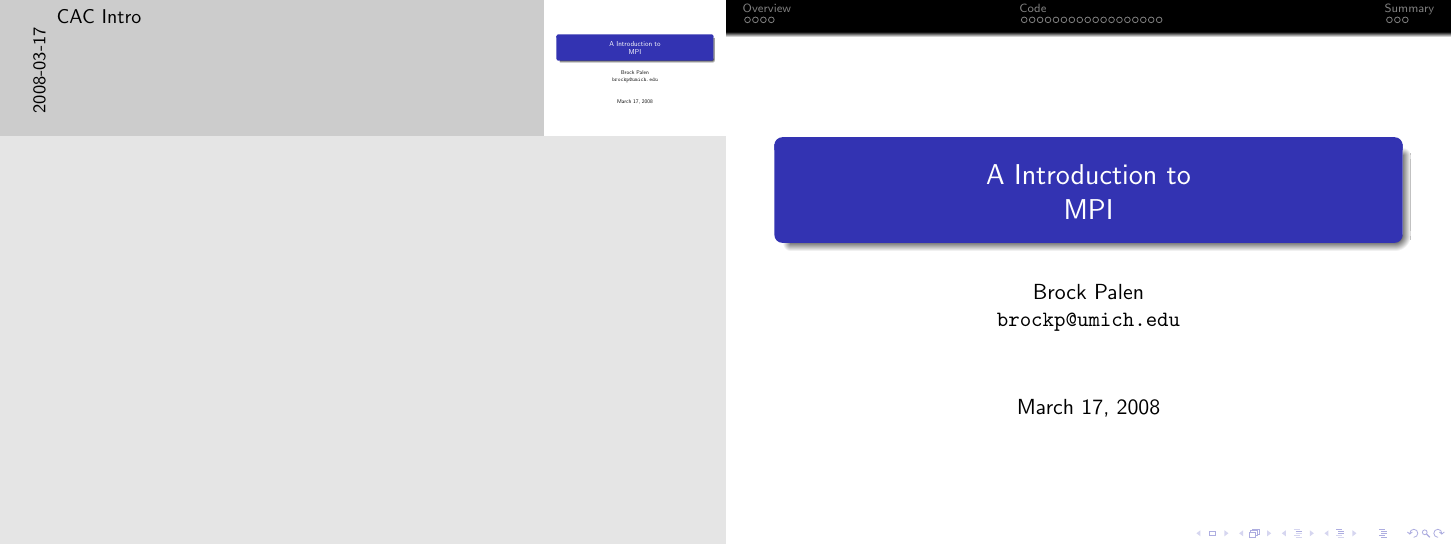
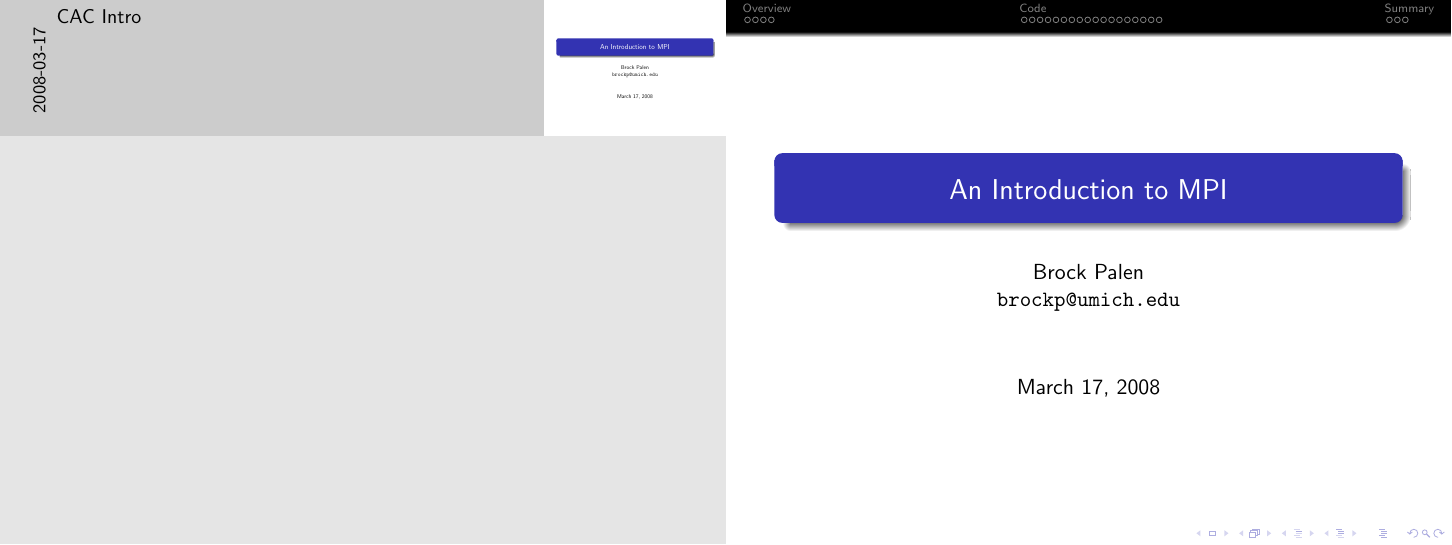
Before and after one commit to brockpalen/caen-hpc-docs, LaTeX slides (mpi/mpi.tex): page 1 of 49. Compiled offline with pdfLaTeX.

Commit message:
Fixed title "An Introduction to MPI" Also removed pagebreak from title.

```diff
--- a/mpi/mpi.tex
+++ b/mpi/mpi.tex
@@ -21,7 +21,7 @@
 \mode<handout>{\setbeamercolor{background canvas}{bg=black!5} %
     \pgfpagesuselayout{2 on 1}[letterpaper,border shrink=4mm] }
 
-\title[CAC Intro] {A Introduction to\\ MPI}
+\title[CAC Intro] {An Introduction to MPI}
 \author{Brock Palen\\ \texttt{brockp@umich.edu}}
 
 \begin{document}
```
